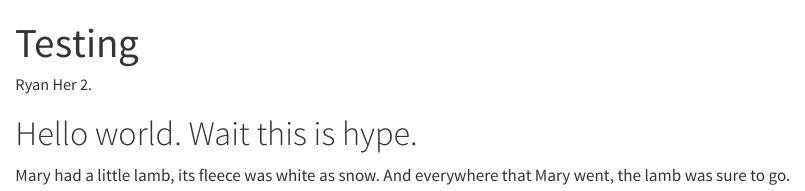
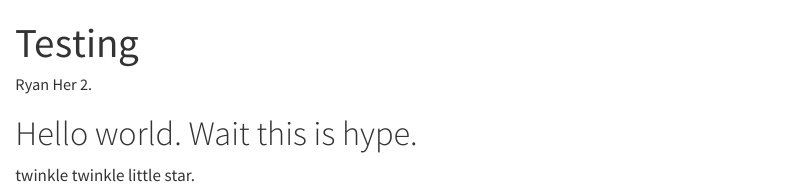
Before and after one commit to Rhyno-Ryan/Rhyno-Ryan.github.io, a Quarto document (index.qmd): the page in a window 1100 px wide, from its top. Rendered offline with R 4.5, knitr and Pandoc in place of Quarto, with nearby package versions.

Commit message:
Poem test 2 on index.qmd

```diff
--- a/index.qmd
+++ b/index.qmd
@@ -5,5 +5,4 @@
 
 # Hello world. Wait this is hype.
 
-
-Mary had a little lamb, its fleece was white as snow. And everywhere that Mary went, the lamb was sure to go.
+twinkle twinkle little star.
```
